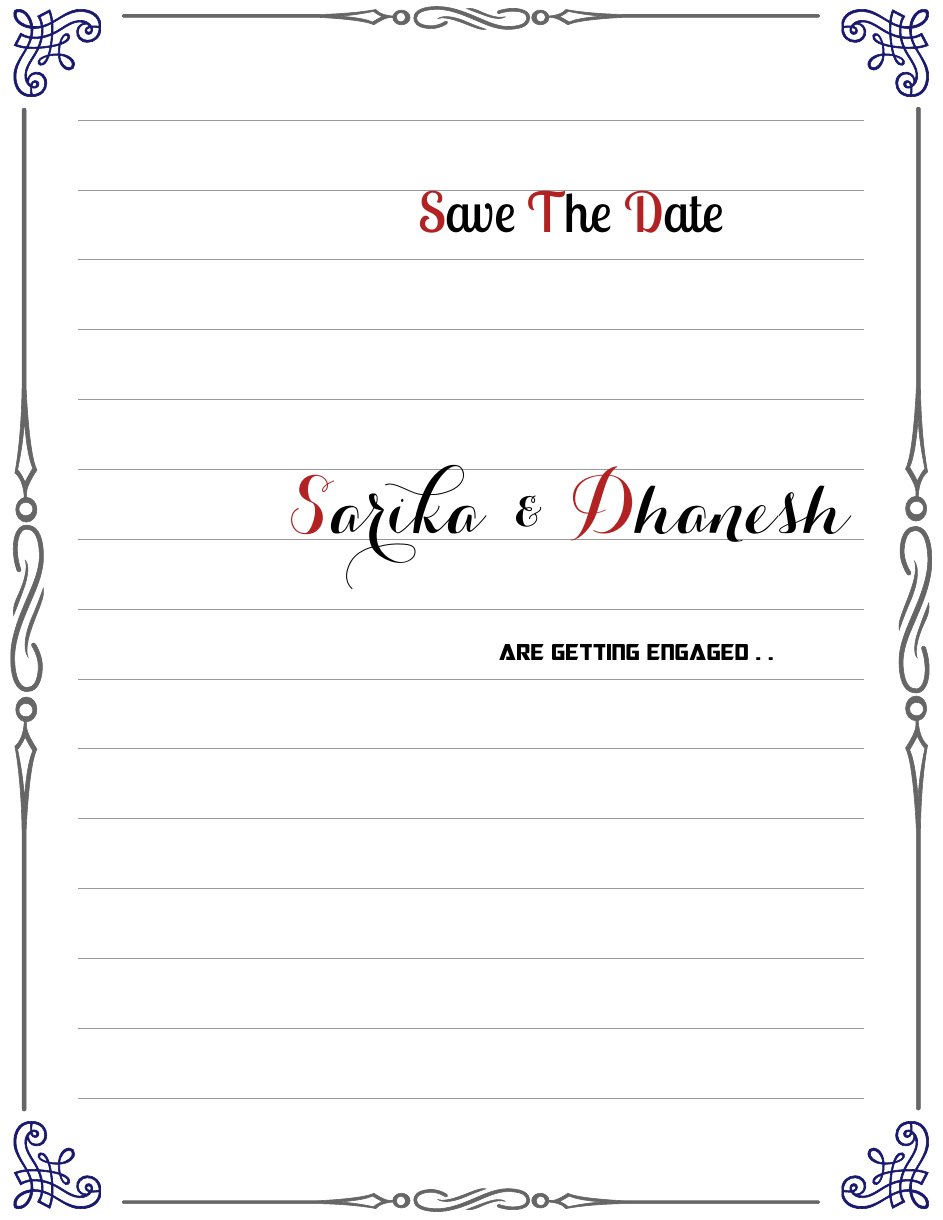
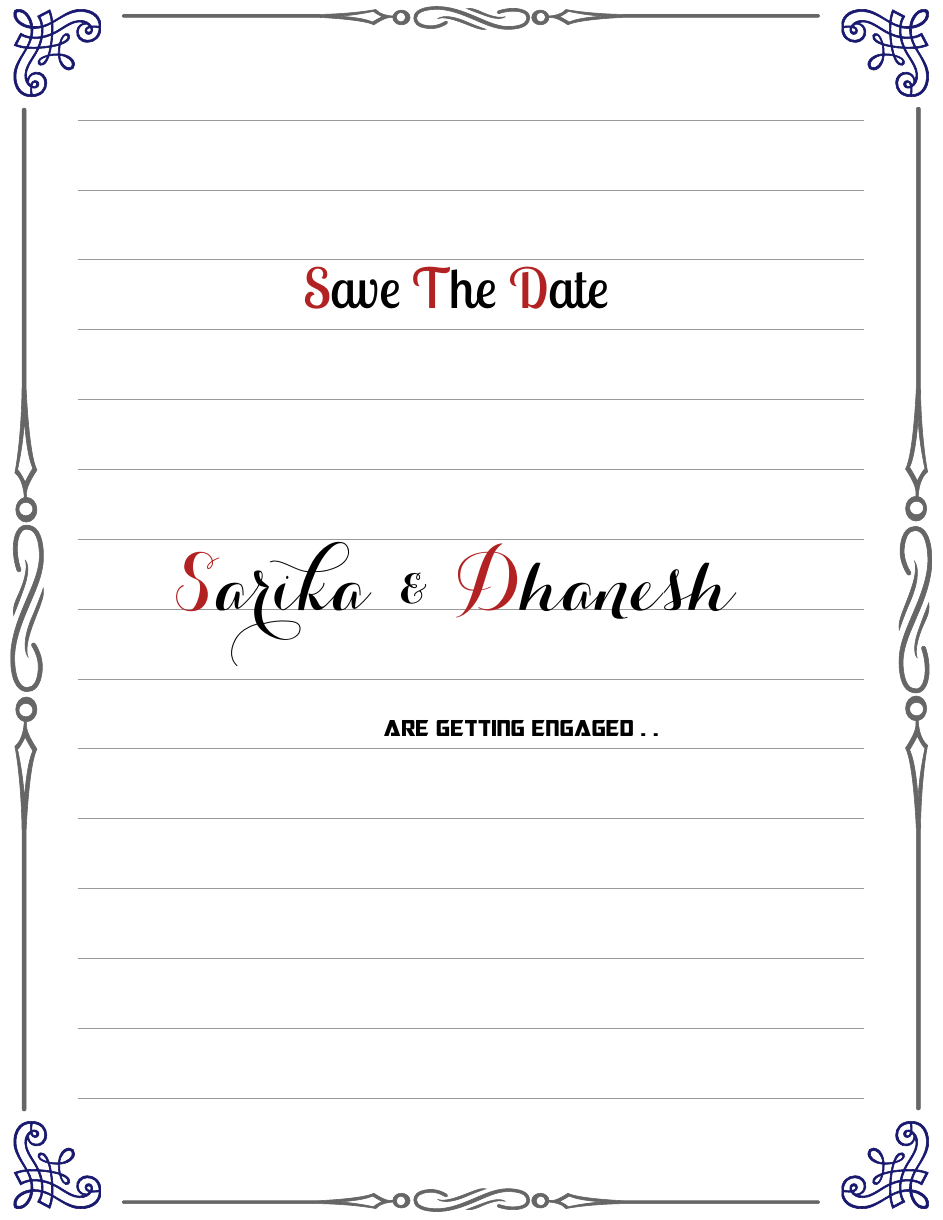
Before and after one commit to SarathM1/Weddding-Invitation, a LaTeX document (test2.tex): part of the page, cut so that both start at the same text. Compiled offline with XeLaTeX.

Commit message:
Almost done

```diff
--- a/test2.tex
+++ b/test2.tex
@@ -48,7 +48,7 @@
 \end{center}
 
 \begin{center}
-\adjustbox{padding*=0ex 0ex 0ex 0ex,margin*=0ex 20ex -50ex 20ex}{
+\adjustbox{padding*=0ex 0ex 0ex 0ex,margin*=20ex 0ex 0ex 30ex}{
 \begin{minipage}[b]{0.8\textwidth}
 	\begin{tikzpicture}
         \node(x1) at (0, 0) {\LobsterTwo \fontsize{36}{38}\selectfont \h{S}ave \h{T}he \h{D}ate};
```
Also changed, not shown: test2.pdf.
